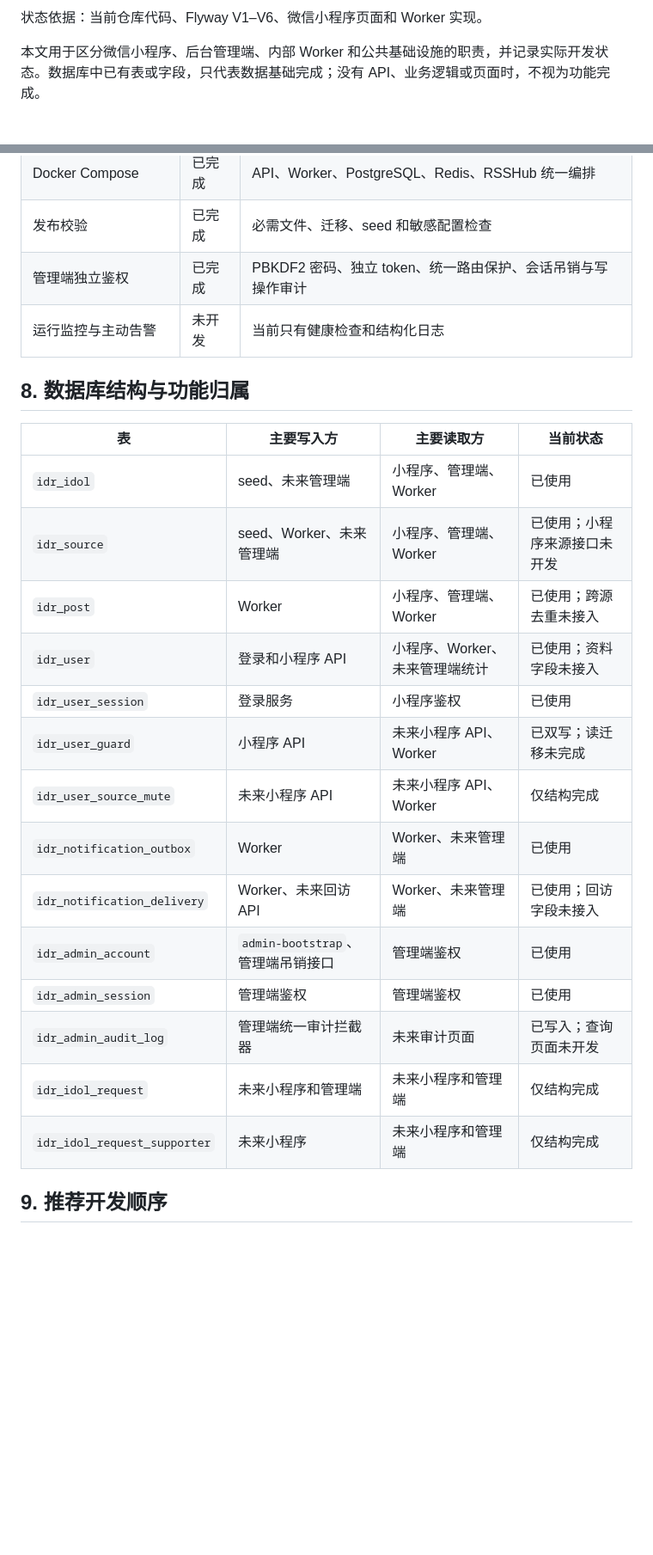
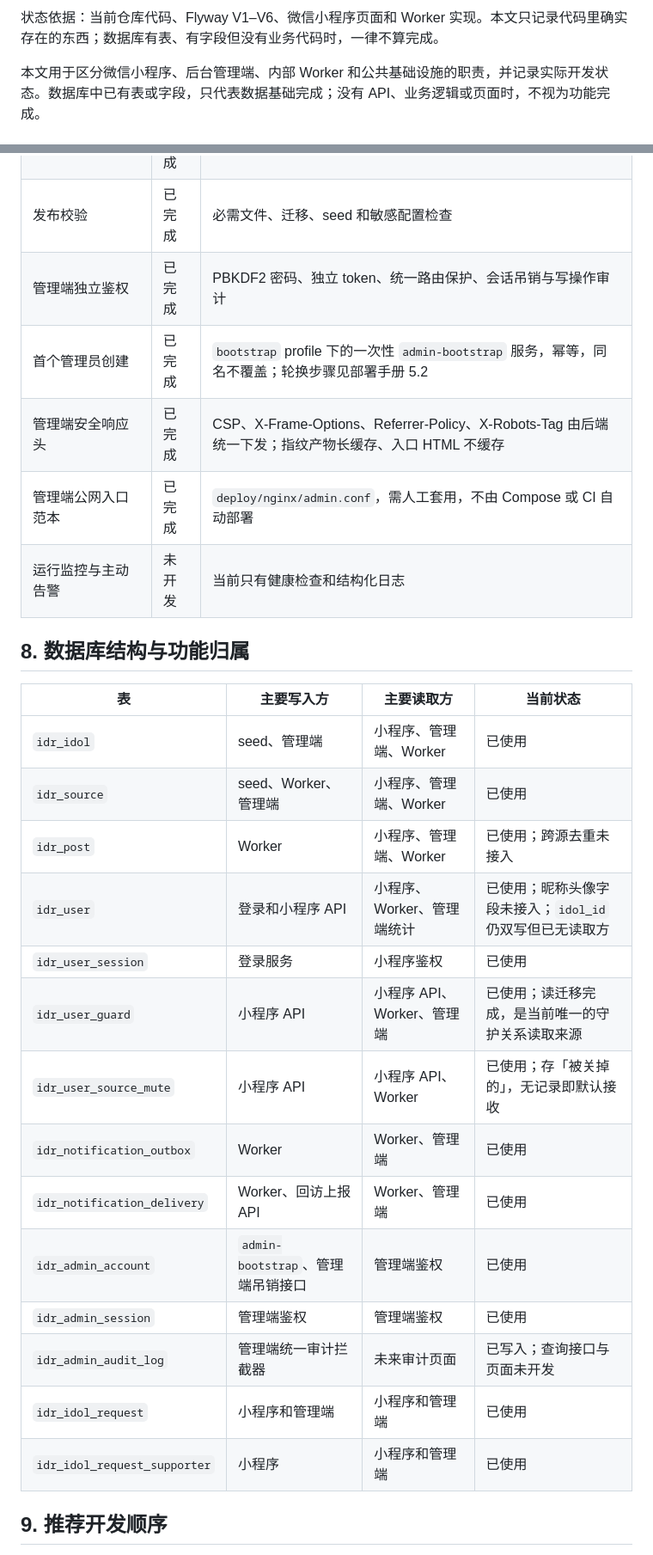
Before and after one commit to imal1/IdolRadar, a Markdown page: docs/系统功能划分与开发状态.md, 2 parts joined by grey strips. Shown at 86% size. GitHub-like rendering; blank space fills up the shorter version.

```diff
--- a/docs/系统功能划分与开发状态.md
+++ b/docs/系统功能划分与开发状态.md
@@ -4,5 +4,5 @@
 
-状态依据：当前仓库代码、Flyway V1–V6、微信小程序页面和 Worker 实现。
+状态依据：当前仓库代码、Flyway V1–V6、微信小程序页面和 Worker 实现。本文只记录代码里确实存在的东西；数据库有表、有字段但没有业务代码时，一律不算完成。
 
 本文用于区分微信小程序、后台管理端、内部 Worker 和公共基础设施的职责，并记录实际开发状态。数据库中已有表或字段，只代表数据基础完成；没有 API、业务逻辑或页面时，不视为功能完成。
 
@@ -258,26 +272,29 @@ Worker 不开放公网接口。管理端手动抓取应调用同一业务服务
 | Docker Compose | 已完成 | API、Worker、PostgreSQL、Redis、RSSHub 统一编排 |
 | 发布校验 | 已完成 | 必需文件、迁移、seed 和敏感配置检查 |
 | 管理端独立鉴权 | 已完成 | PBKDF2 密码、独立 token、统一路由保护、会话吊销与写操作审计 |
+| 首个管理员创建 | 已完成 | `bootstrap` profile 下的一次性 `admin-bootstrap` 服务，幂等，同名不覆盖；轮换步骤见部署手册 5.2 |
+| 管理端安全响应头 | 已完成 | CSP、X-Frame-Options、Referrer-Policy、X-Robots-Tag 由后端统一下发；指纹产物长缓存、入口 HTML 不缓存 |
+| 管理端公网入口范本 | 已完成 | `deploy/nginx/admin.conf`，需人工套用，不由 Compose 或 CI 自动部署 |
 | 运行监控与主动告警 | 未开发 | 当前只有健康检查和结构化日志 |
 
 ## 8. 数据库结构与功能归属
 
 | 表 | 主要写入方 | 主要读取方 | 当前状态 |
 |---|---|---|---|
-| `idr_idol` | seed、未来管理端 | 小程序、管理端、Worker | 已使用 |
-| `idr_source` | seed、Worker、未来管理端 | 小程序、管理端、Worker | 已使用；小程序来源接口未开发 |
+| `idr_idol` | seed、管理端 | 小程序、管理端、Worker | 已使用 |
+| `idr_source` | seed、Worker、管理端 | 小程序、管理端、Worker | 已使用 |
 | `idr_post` | Worker | 小程序、管理端、Worker | 已使用；跨源去重未接入 |
-| `idr_user` | 登录和小程序 API | 小程序、Worker、未来管理端统计 | 已使用；资料字段未接入 |
+| `idr_user` | 登录和小程序 API | 小程序、Worker、管理端统计 | 已使用；昵称头像字段未接入；`idol_id` 仍双写但已无读取方 |
 | `idr_user_session` | 登录服务 | 小程序鉴权 | 已使用 |
-| `idr_user_guard` | 小程序 API | 未来小程序 API、Worker | 已双写；读迁移未完成 |
-| `idr_user_source_mute` | 未来小程序 API | 未来小程序 API、Worker | 仅结构完成 |
-| `idr_notification_outbox` | Worker | Worker、未来管理端 | 已使用 |
-| `idr_notification_delivery` | Worker、未来回访 API | Worker、未来管理端 | 已使用；回访字段未接入 |
+| `idr_user_guard` | 小程序 API | 小程序 API、Worker、管理端 | 已使用；读迁移完成，是当前唯一的守护关系读取来源 |
+| `idr_user_source_mute` | 小程序 API | 小程序 API、Worker | 已使用；存「被关掉的」，无记录即默认接收 |
+| `idr_notification_outbox` | Worker | Worker、管理端 | 已使用 |
+| `idr_notification_delivery` | Worker、回访上报 API | Worker、管理端 | 已使用 |
 | `idr_admin_account` | `admin-bootstrap`、管理端吊销接口 | 管理端鉴权 | 已使用 |
 | `idr_admin_session` | 管理端鉴权 | 管理端鉴权 | 已使用 |
-| `idr_admin_audit_log` | 管理端统一审计拦截器 | 未来审计页面 | 已写入；查询页面未开发 |
-| `idr_idol_request` | 未来小程序和管理端 | 未来小程序和管理端 | 仅结构完成 |
-| `idr_idol_request_supporter` | 未来小程序 | 未来小程序和管理端 | 仅结构完成 |
+| `idr_admin_audit_log` | 管理端统一审计拦截器 | 未来审计页面 | 已写入；查询接口与页面未开发 |
+| `idr_idol_request` | 小程序和管理端 | 小程序和管理端 | 已使用 |
+| `idr_idol_request_supporter` | 小程序 | 小程序和管理端 | 已使用 |
 
 ## 9. 推荐开发顺序
 
```
Also changed, not shown: other parts of docs/系统功能划分与开发状态.md (+62 -42 lines).
